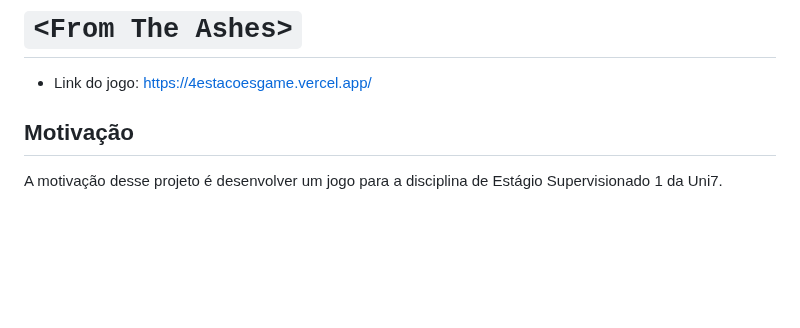
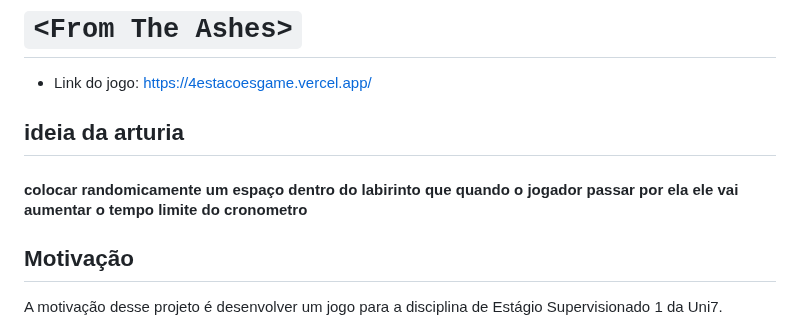
Before and after one commit to ThiagoMassenoMaciel/From-The-Ashes.github.io, a Markdown page: modeloREADME .md, the part around the change. Drawn GitHub-style; blank space fills up the shorter version.

Commit message:
new feature ideia da arturia

```diff
--- a/modeloREADME .md
+++ b/modeloREADME .md
@@ -2,6 +2,9 @@
 
 
 * Link do jogo: [https://4estacoesgame.vercel.app/](https://4estacoesgame.vercel.app/)
+
+## ideia da arturia
+#### colocar randomicamente um espaço dentro do labirinto que quando o jogador passar por ela ele vai aumentar o tempo limite do cronometro
 
 ## Motivação
 
```
